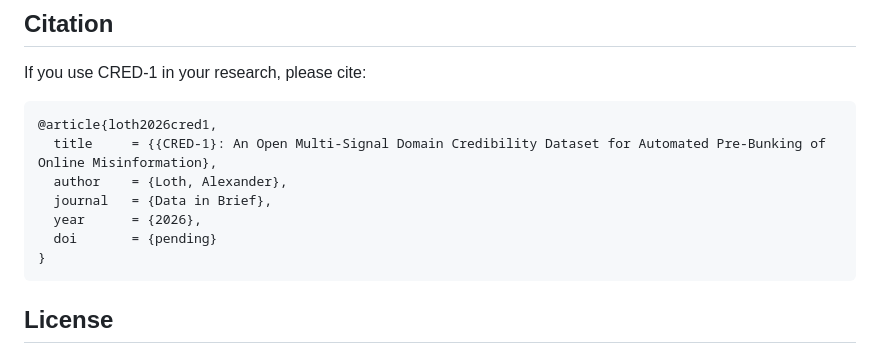
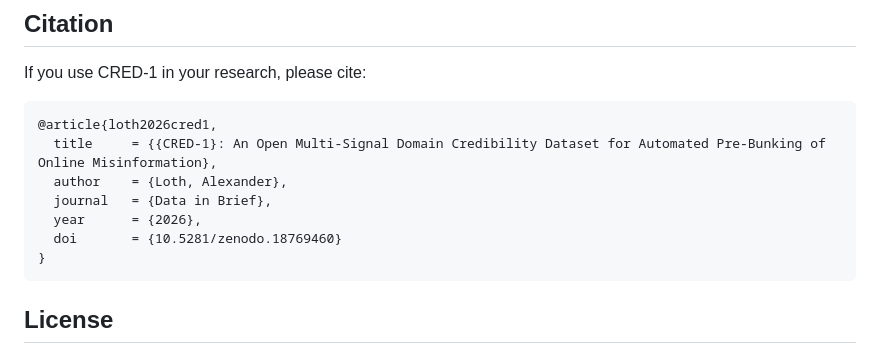
Before and after one commit to aloth/cred-1, a Markdown page: README.md, the part around one of its changes. Drawn GitHub-style.

Commit message:
add Zenodo DOI: 10.5281/zenodo.18769460

````diff
--- a/README.md
+++ b/README.md
@@ -130,7 +130,7 @@ If you use CRED-1 in your research, please cite:
   author    = {Loth, Alexander},
   journal   = {Data in Brief},
   year      = {2026},
-  doi       = {pending}
+  doi       = {10.5281/zenodo.18769460}
 }
 ```
 
````
Also changed, not shown: other parts of README.md (+1 -1 lines).
